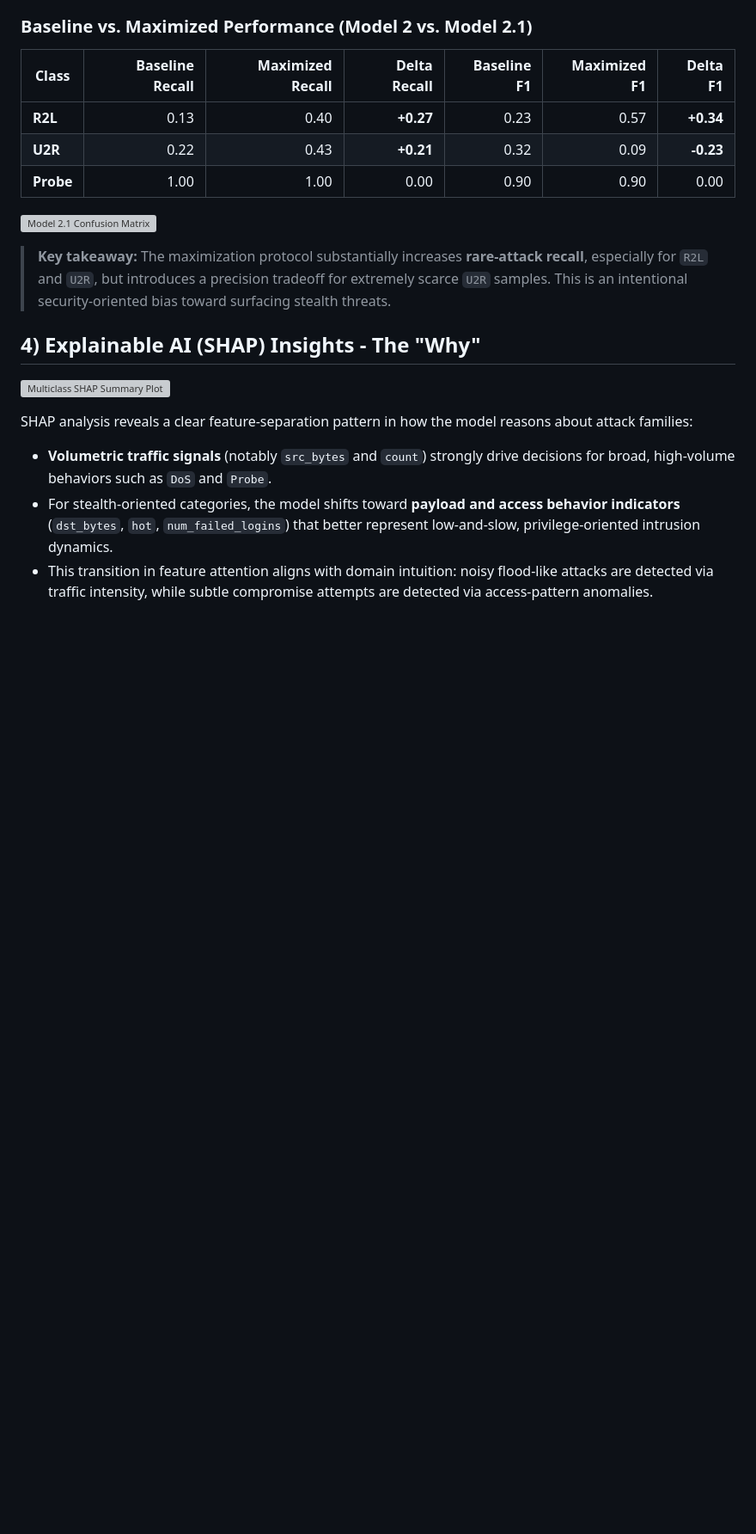
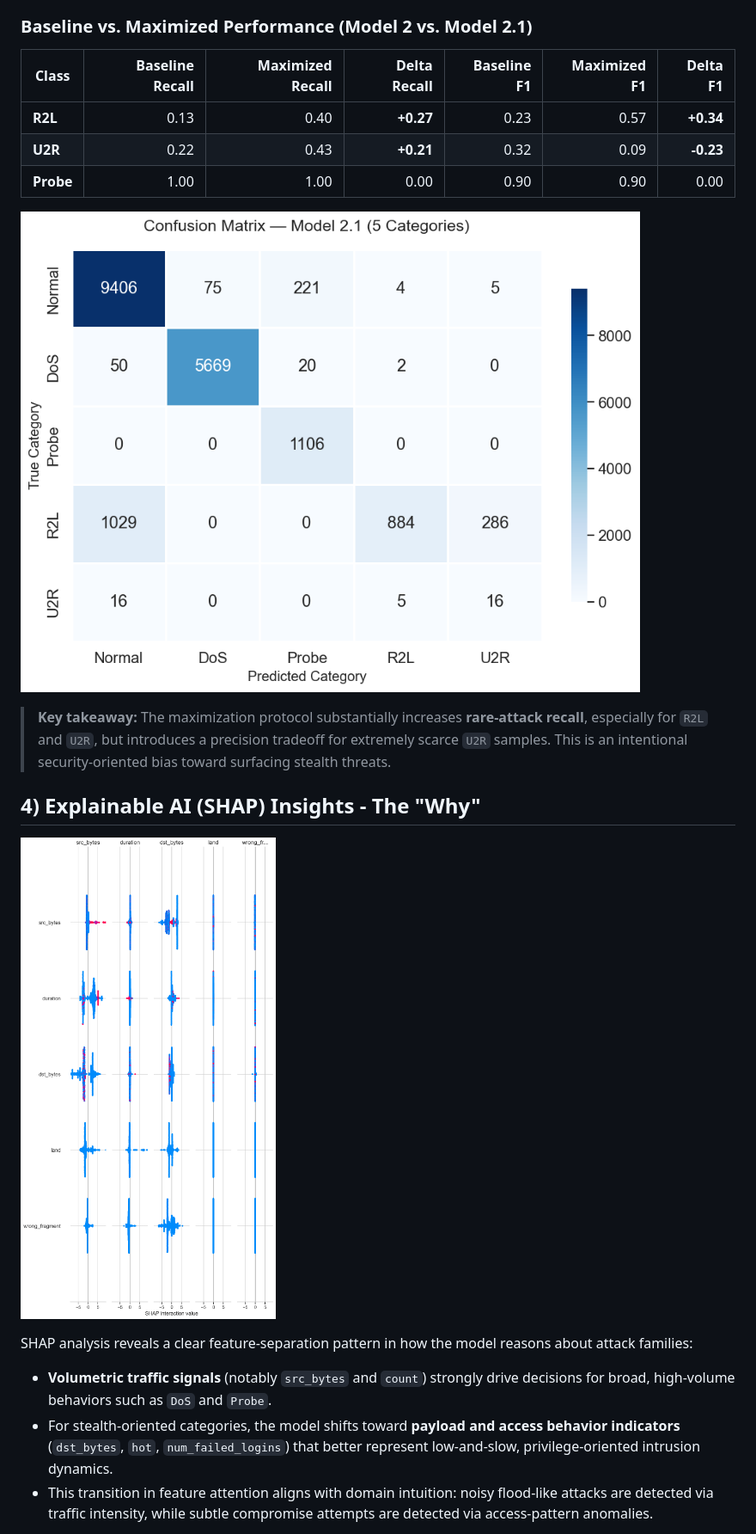
Before and after one commit to omerahat/ExplainableIntrusionDetection-EXID, a Markdown page: RESULTS.md, the part around one of its changes. Shown at 86% size. Drawn GitHub-style; pictures changed too: img/model2_1_matrix.png (added), img/model2_shap.png (added); blank space fills up the shorter version; grey boxes are pictures that could not be loaded.

Commit message:
docs: wire RESULTS.md to img/ plots (binary, 2.1, SHAP)

```diff
--- a/RESULTS.md
+++ b/RESULTS.md
@@ -47,13 +47,13 @@ To counter this, Model 2.1 introduced a targeted intervention stack:
 | **U2R** | 0.22 | 0.43 | **+0.21** | 0.32 | 0.09 | **-0.23** |
 | **Probe** | 1.00 | 1.00 | 0.00 | 0.90 | 0.90 | 0.00 |
 
-![Model 2.1 Confusion Matrix](path/to/image.png)
+![Model 2.1 Confusion Matrix](img/model2_1_matrix.png)
 
 > **Key takeaway:** The maximization protocol substantially increases **rare-attack recall**, especially for `R2L` and `U2R`, but introduces a precision tradeoff for extremely scarce `U2R` samples. This is an intentional security-oriented bias toward surfacing stealth threats.
 
 ## 4) Explainable AI (SHAP) Insights - The "Why"
 
-![Multiclass SHAP Summary Plot](path/to/image.png)
+![Multiclass SHAP Summary Plot](img/model2_shap.png)
 
 SHAP analysis reveals a clear feature-separation pattern in how the model reasons about attack families:
 
```
Also changed, not shown: other parts of RESULTS.md (+1 -1 lines), img/model0_matrix.png (added), img/model0_shap.png (added), img/model1_matrix.png (added), img/model2_matrix.png (added).
